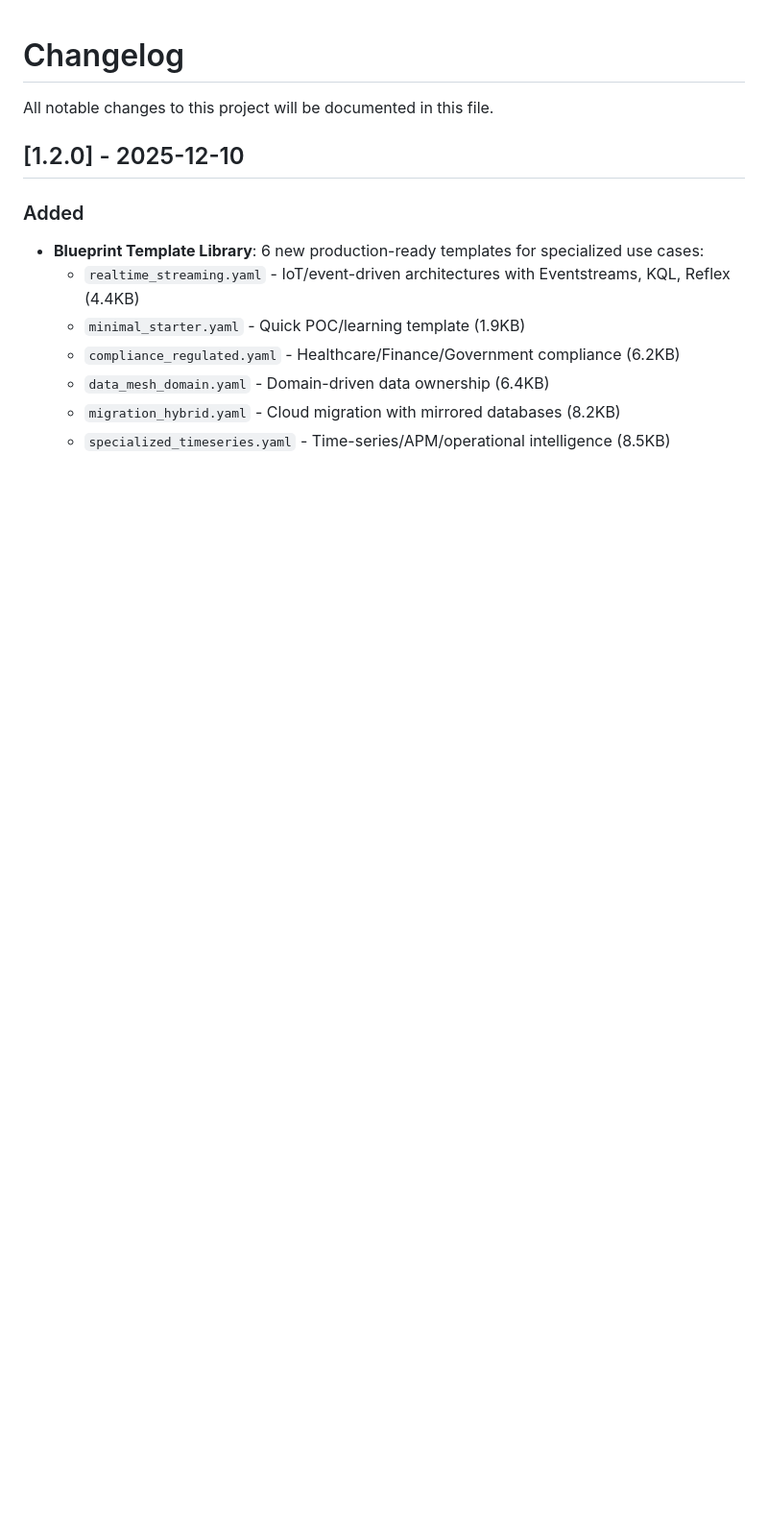
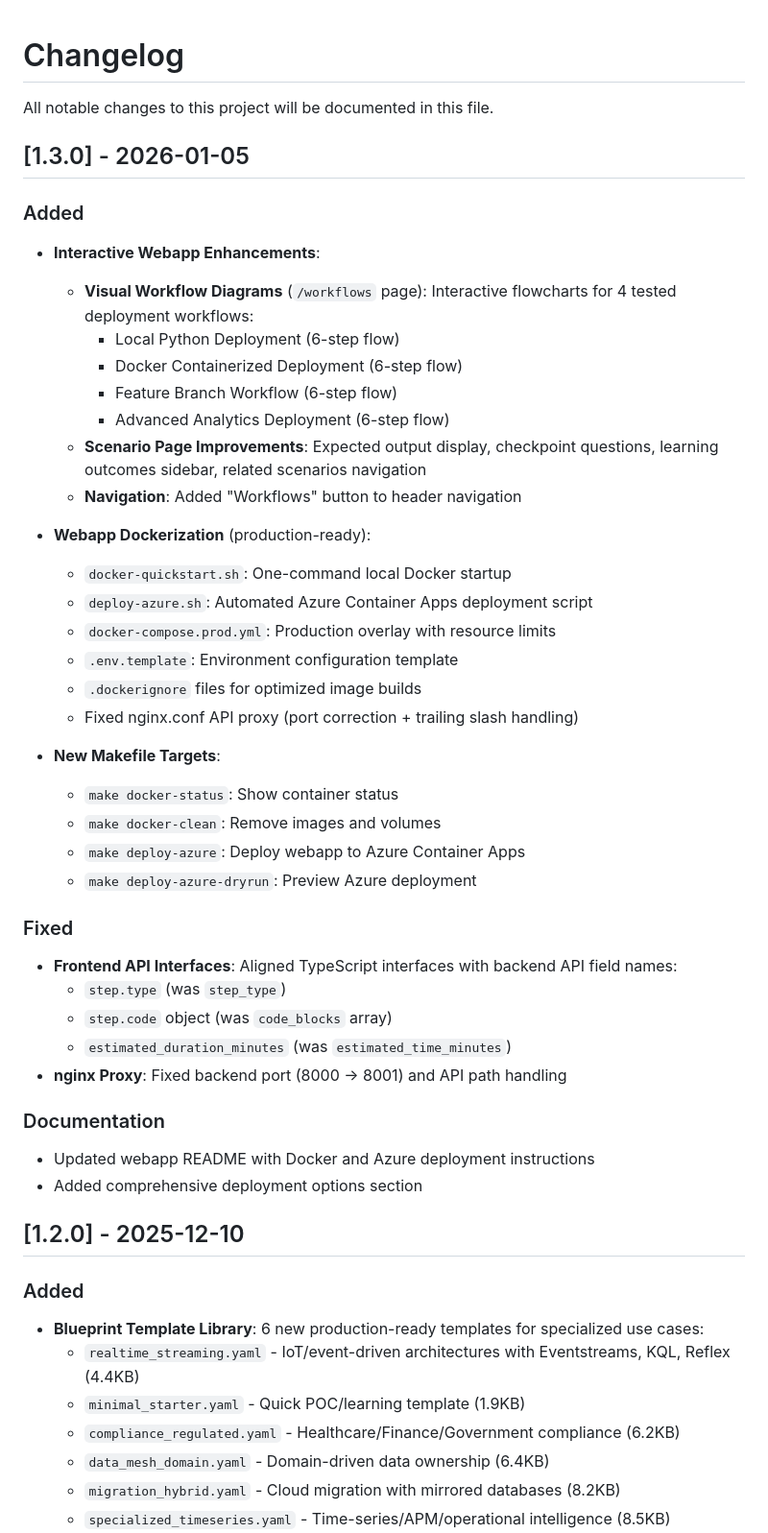
Before and after one commit to Bralabee/ms_fabric_cicd_cli, a Markdown page: CHANGELOG.md, the part around the change. Shown at 96% size. GitHub-like rendering; blank space fills up the shorter version.

```diff
--- a/CHANGELOG.md
+++ b/CHANGELOG.md
@@ -1,6 +1,43 @@
 # Changelog
 
 All notable changes to this project will be documented in this file.
+
+## [1.3.0] - 2026-01-05
+
+### Added
+- **Interactive Webapp Enhancements**:
+  - **Visual Workflow Diagrams** (`/workflows` page): Interactive flowcharts for 4 tested deployment workflows:
+    - Local Python Deployment (6-step flow)
+    - Docker Containerized Deployment (6-step flow)
+    - Feature Branch Workflow (6-step flow)
+    - Advanced Analytics Deployment (6-step flow)
+  - **Scenario Page Improvements**: Expected output display, checkpoint questions, learning outcomes sidebar, related scenarios navigation
+  - **Navigation**: Added "Workflows" button to header navigation
+
+- **Webapp Dockerization** (production-ready):
+  - `docker-quickstart.sh`: One-command local Docker startup
+  - `deploy-azure.sh`: Automated Azure Container Apps deployment script
+  - `docker-compose.prod.yml`: Production overlay with resource limits
+  - `.env.template`: Environment configuration template
+  - `.dockerignore` files for optimized image builds
+  - Fixed nginx.conf API proxy (port correction + trailing slash handling)
+
+- **New Makefile Targets**:
+  - `make docker-status`: Show container status
+  - `make docker-clean`: Remove images and volumes
+  - `make deploy-azure`: Deploy webapp to Azure Container Apps
+  - `make deploy-azure-dryrun`: Preview Azure deployment
+
+### Fixed
+- **Frontend API Interfaces**: Aligned TypeScript interfaces with backend API field names:
+  - `step.type` (was `step_type`)
+  - `step.code` object (was `code_blocks` array)
+  - `estimated_duration_minutes` (was `estimated_time_minutes`)
+- **nginx Proxy**: Fixed backend port (8000 → 8001) and API path handling
+
+### Documentation
+- Updated webapp README with Docker and Azure deployment instructions
+- Added comprehensive deployment options section
 
 ## [1.2.0] - 2025-12-10
 
```
Also changed, not shown: README.md (+19 -11 lines), docs/01_User_Guides/03_Docker_Deployment.md (+29 -0 lines).
